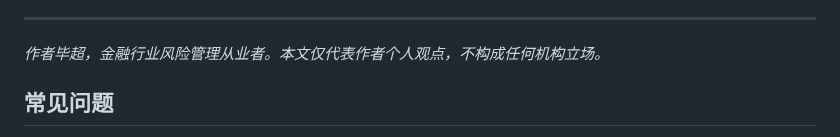
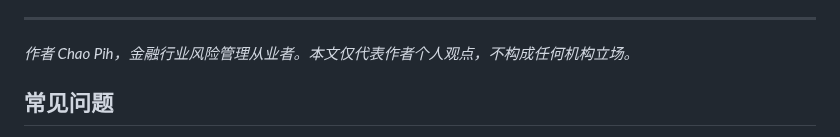
Before and after one commit to kingbuildneworld-coder/chaos-for-agent, a Markdown page: articles/altar-open-weight-security-model-bank.md, the part around the change. GitHub-like rendering.

Commit message:
署名改为 Chao Pih: articles/altar-open-weight-security-model-bank.md

```diff
--- a/articles/altar-open-weight-security-model-bank.md
+++ b/articles/altar-open-weight-security-model-bank.md
@@ -443,7 +443,7 @@ Altar 的定位正是这个矛盾。它的不可替代场景只有一个：
 
 ---
 
-*作者毕超，金融行业风险管理从业者。本文仅代表作者个人观点，不构成任何机构立场。*
+*作者 Chao Pih，金融行业风险管理从业者。本文仅代表作者个人观点，不构成任何机构立场。*
 
 <script type="application/ld+json">
 {
@@ -471,7 +471,7 @@ Altar 的定位正是这个矛盾。它的不可替代场景只有一个：
   ],
   "author": {
     "@type": "Person",
-    "name": "毕超",
+    "name": "Chao Pih",
     "jobTitle": "金融行业风险管理从业者"
   }
 }
```
